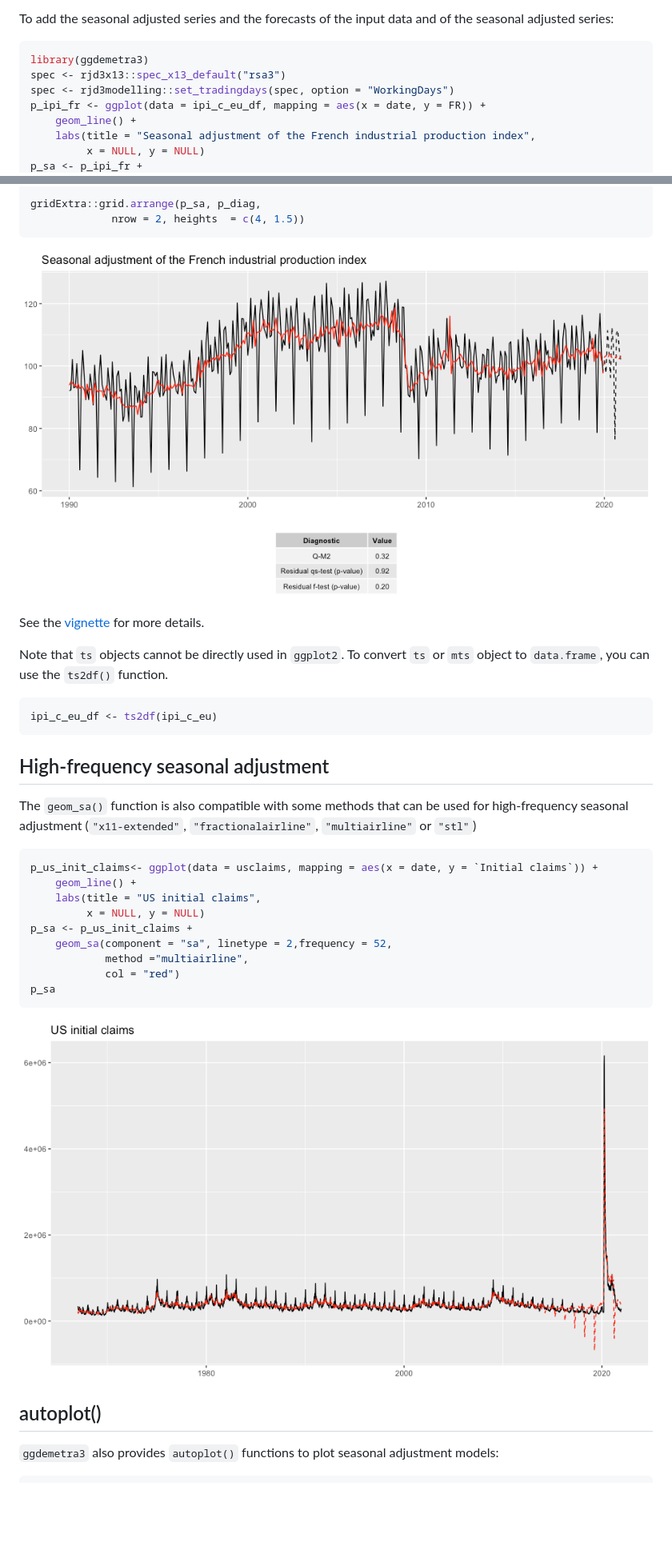
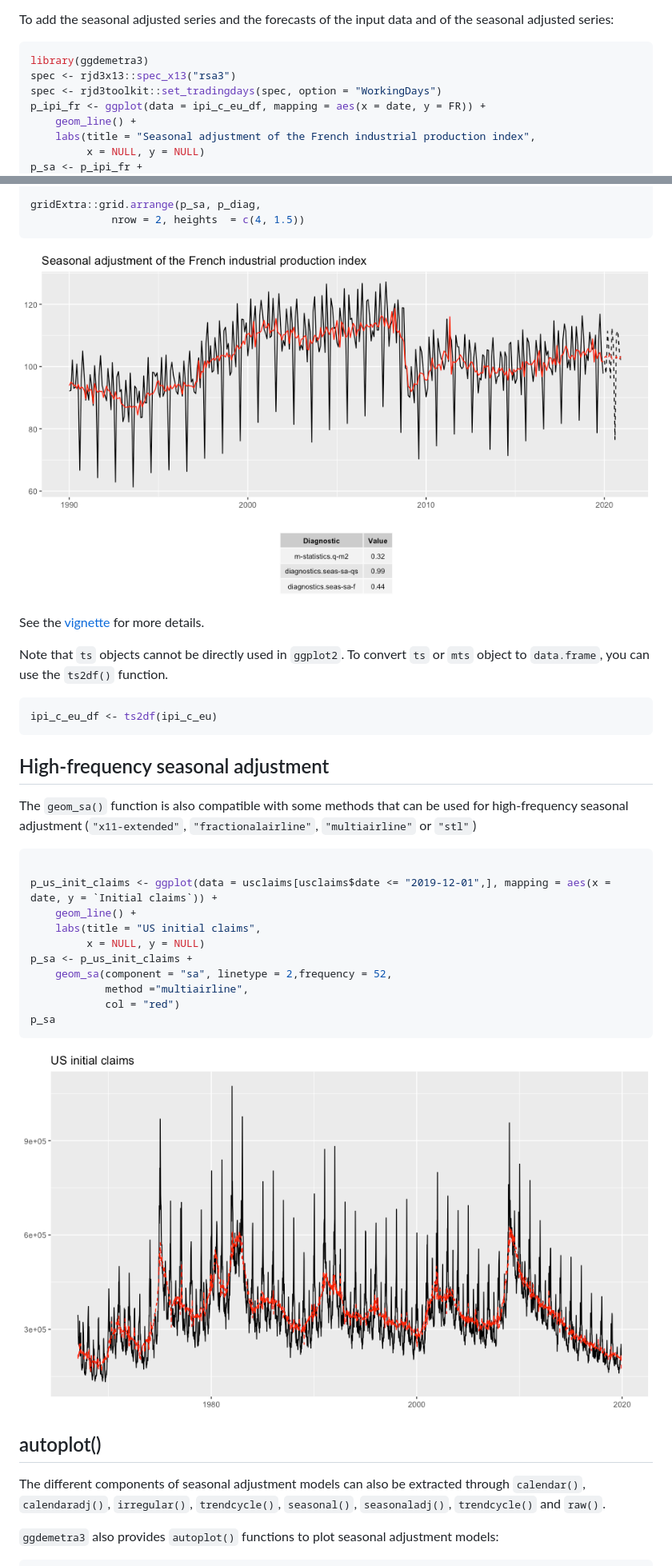
Before and after one commit to AQLT/ggdemetra3, a Markdown page: README.md, 2 parts joined by grey strips. Shown: that part at 80% size. Rendered like a GitHub page; pictures changed too: man/figures/README-diag-1.png, man/figures/README-hf-1.png; blank space fills up the shorter version.

````diff
--- a/README.md
+++ b/README.md
@@ -80,8 +76,8 @@ and of the seasonal adjusted series:
 
 ``` r
 library(ggdemetra3)
-spec <- rjd3x13::spec_x13_default("rsa3")
-spec <- rjd3modelling::set_tradingdays(spec, option = "WorkingDays")
+spec <- rjd3x13::spec_x13("rsa3")
+spec <- rjd3toolkit::set_tradingdays(spec, option = "WorkingDays")
 p_ipi_fr <- ggplot(data = ipi_c_eu_df, mapping = aes(x = date, y = FR)) +
     geom_line() +
     labs(title = "Seasonal adjustment of the French industrial production index",
@@ -159,7 +155,8 @@ be used for high-frequency seasonal adjustment (`"x11-extended"`,
 `"fractionalairline"`, `"multiairline"` or `"stl"`)
 
 ``` r
-p_us_init_claims<- ggplot(data = usclaims, mapping = aes(x = date, y = `Initial claims`)) +
+
+p_us_init_claims <- ggplot(data = usclaims[usclaims$date <= "2019-12-01",], mapping = aes(x = date, y = `Initial claims`)) +
     geom_line() +
     labs(title = "US initial claims",
          x = NULL, y = NULL)
@@ -174,6 +171,11 @@ p_sa
 
 ## autoplot()
 
+The different components of seasonal adjustment models can also be
+extracted through `calendar()`, `calendaradj()`, `irregular()`,
+`trendcycle()`, `seasonal()`, `seasonaladj()`, `trendcycle()` and
+`raw()`.
+
 `ggdemetra3` also provides `autoplot()` functions to plot seasonal
 adjustment models:
 
````
Also changed, not shown: other parts of README.md (+9 -16 lines), man/figures/README-arima-1.png, man/figures/README-autoplot-2.png (added), man/figures/README-out-1.png, man/figures/README-sa-1.png, 1 other file.
